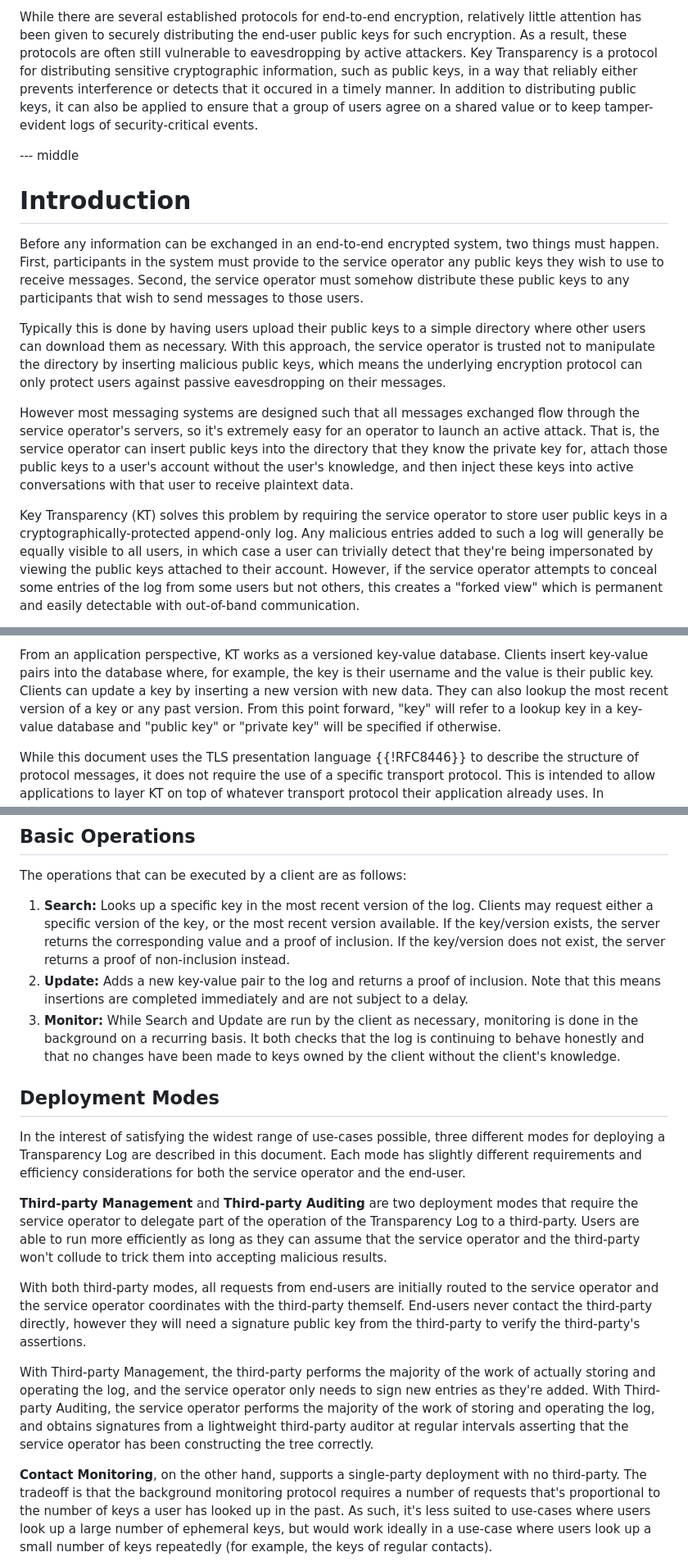
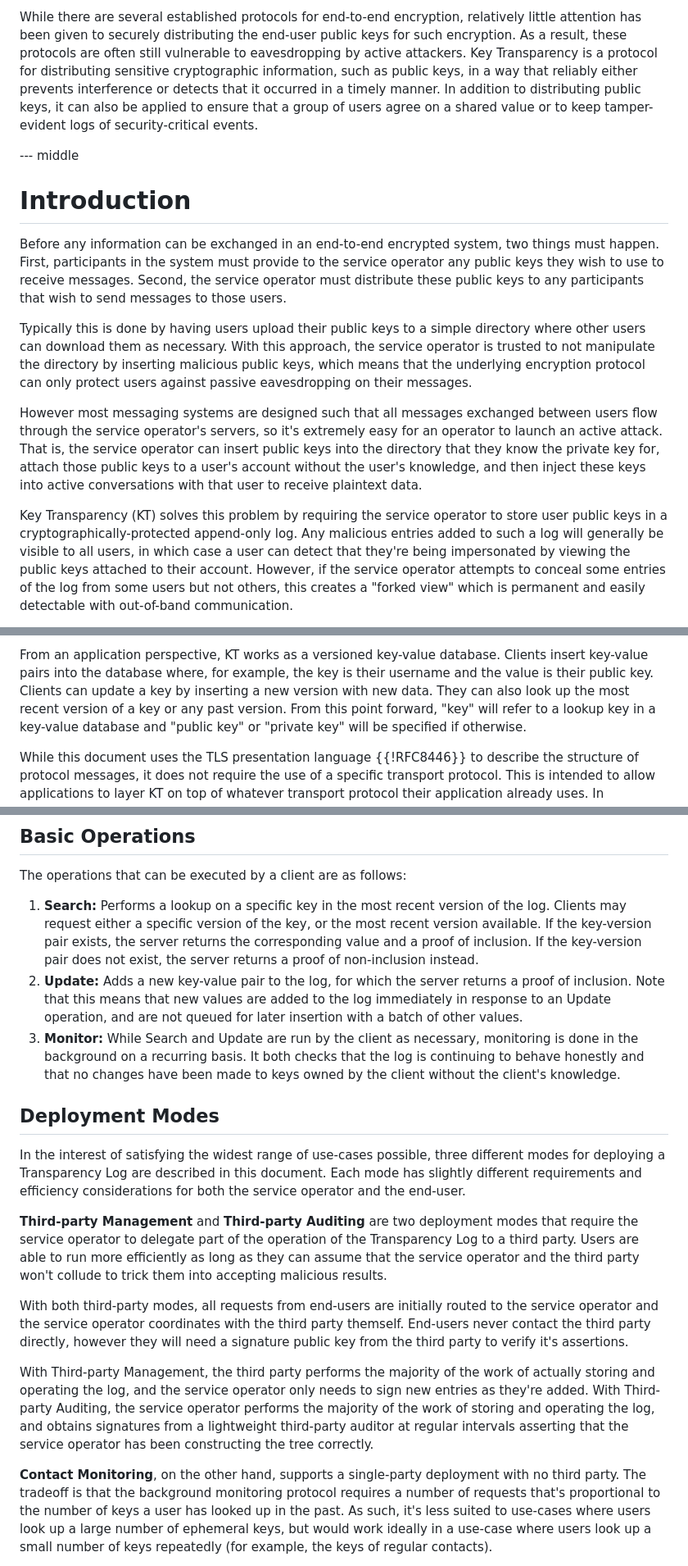
Before and after one commit to Bren2010/draft-key-transparency, a Markdown page: draft-mcmillion-key-transparency.md, 3 parts joined by grey strips. Shown: that part at 82% size. Rendered like a GitHub page.

Commit message:
Address feedback from Kevin Lewi

```diff
--- a/draft-mcmillion-key-transparency.md
+++ b/draft-mcmillion-key-transparency.md
@@ -49,7 +49,7 @@ relatively little attention has been given to securely distributing the end-user
 public keys for such encryption. As a result, these protocols are often still
 vulnerable to eavesdropping by active attackers. Key Transparency is a protocol
 for distributing sensitive cryptographic information, such as public keys, in a
-way that reliably either prevents interference or detects that it occured in a
+way that reliably either prevents interference or detects that it occurred in a
 timely manner. In addition to distributing public keys, it can also be applied
 to ensure that a group of users agree on a shared value or to keep
 tamper-evident logs of security-critical events.
@@ -61,26 +61,27 @@ tamper-evident logs of security-critical events.
 Before any information can be exchanged in an end-to-end encrypted system, two
 things must happen. First, participants in the system must provide to the
 service operator any public keys they wish to use to receive messages. Second,
-the service operator must somehow distribute these public keys to any
-participants that wish to send messages to those users.
+the service operator must distribute these public keys to any participants that
+wish to send messages to those users.
 
 Typically this is done by having users upload their public keys to a simple
 directory where other users can download them as necessary. With this approach,
-the service operator is trusted not to manipulate the directory by inserting
-malicious public keys, which means the underlying encryption protocol can only
-protect users against passive eavesdropping on their messages.
+the service operator is trusted to not manipulate the directory by inserting
+malicious public keys, which means that the underlying encryption protocol can
+only protect users against passive eavesdropping on their messages.
 
 However most messaging systems are designed such that all messages exchanged
-flow through the service operator's servers, so it's extremely easy for an
-operator to launch an active attack. That is, the service operator can insert
-public keys into the directory that they know the private key for, attach those
-public keys to a user's account without the user's knowledge, and then inject
-these keys into active conversations with that user to receive plaintext data.
+between users flow through the service operator's servers, so it's extremely
+easy for an operator to launch an active attack. That is, the service operator
+can insert public keys into the directory that they know the private key for,
+attach those public keys to a user's account without the user's knowledge, and
+then inject these keys into active conversations with that user to receive
+plaintext data.
 
 Key Transparency (KT) solves this problem by requiring the service operator to
 store user public keys in a cryptographically-protected append-only log. Any
-malicious entries added to such a log will generally be equally visible to all
-users, in which case a user can trivially detect that they're being impersonated
+malicious entries added to such a log will generally be visible to all
+users, in which case a user can detect that they're being impersonated
 by viewing the public keys attached to their account. However, if the service
 operator attempts to conceal some entries of the log from some users but not
 others, this creates a "forked view" which is permanent and easily detectable
@@ -114,7 +115,7 @@ honestly.
 From an application perspective, KT works as a versioned key-value database.
 Clients insert key-value pairs into the database where, for example, the key is
 their username and the value is their public key. Clients can update a key by
-inserting a new version with new data. They can also lookup the most recent
+inserting a new version with new data. They can also look up the most recent
 version of a key or any past version. From this point forward, "key" will refer
 to a lookup key in a key-value database and "public key" or "private key" will
 be specified if otherwise.
@@ -142,14 +143,15 @@ can be utilized effectively when or if they're available. <!-- TODO: Link later
 
 The operations that can be executed by a client are as follows:
 
-1. **Search:** Looks up a specific key in the most recent version of the log.
-   Clients may request either a specific version of the key, or the most recent
-   version available. If the key/version exists, the server returns the
-   corresponding value and a proof of inclusion. If the key/version does
-   not exist, the server returns a proof of non-inclusion instead.
-2. **Update:** Adds a new key-value pair to the log and returns a proof of
-   inclusion. Note that this means insertions are completed immediately and are
-   not subject to a delay.
+1. **Search:** Performs a lookup on a specific key in the most recent version of
+   the log. Clients may request either a specific version of the key, or the
+   most recent version available. If the key-version pair exists, the server
+   returns the corresponding value and a proof of inclusion. If the key-version
+   pair does not exist, the server returns a proof of non-inclusion instead.
+2. **Update:** Adds a new key-value pair to the log, for which the server
+   returns a proof of inclusion. Note that this means that new values are added
+   to the log immediately in response to an Update operation, and are not queued
+   for later insertion with a batch of other values.
 3. **Monitor:** While Search and Update are run by the client as necessary,
    monitoring is done in the background on a recurring basis. It both checks
    that the log is continuing to behave honestly and that no changes have been
@@ -162,19 +164,18 @@ different modes for deploying a Transparency Log are described in this document.
 Each mode has slightly different requirements and efficiency considerations for
 both the service operator and the end-user.
 
-**Third-party Management** and **Third-party Auditing** are two deployment
-modes that require the service operator to delegate part of the operation of the
-Transparency Log to a third-party. Users are able to run more efficiently
-as long as they can assume that the service operator and the third-party won't
+**Third-party Management** and **Third-party Auditing** are two deployment modes
+that require the service operator to delegate part of the operation of the
+Transparency Log to a third party. Users are able to run more efficiently as
+long as they can assume that the service operator and the third party won't
 collude to trick them into accepting malicious results.
 
-With both third-party modes, all requests from end-users are initially
-routed to the service operator and the service operator coordinates with the
-third-party themself. End-users never contact the third-party directly, however
-they will need a signature public key from the third-party to verify the
-third-party's assertions.
+With both third-party modes, all requests from end-users are initially routed to
+the service operator and the service operator coordinates with the third party
+themself. End-users never contact the third party directly, however they will
+need a signature public key from the third party to verify it's assertions.
 
-With Third-party Management, the third-party performs the majority of the work
+With Third-party Management, the third party performs the majority of the work
 of actually storing and operating the log, and the service operator only needs
 to sign new entries as they're added. With Third-party Auditing, the service
 operator performs the majority of the work of storing and operating the log, and
@@ -182,7 +183,7 @@ obtains signatures from a lightweight third-party auditor at regular intervals
 asserting that the service operator has been constructing the tree correctly.
 
 **Contact Monitoring**, on the other hand, supports a single-party deployment
-with no third-party. The tradeoff is that the background monitoring protocol
+with no third party. The tradeoff is that the background monitoring protocol
 requires a number of requests that's proportional to the number of keys a user
 has looked up in the past. As such, it's less suited to use-cases where users
 look up a large number of ephemeral keys, but would work ideally in a use-case
```
Also changed, not shown: other parts of draft-mcmillion-key-transparency.md (+3 -3 lines).
